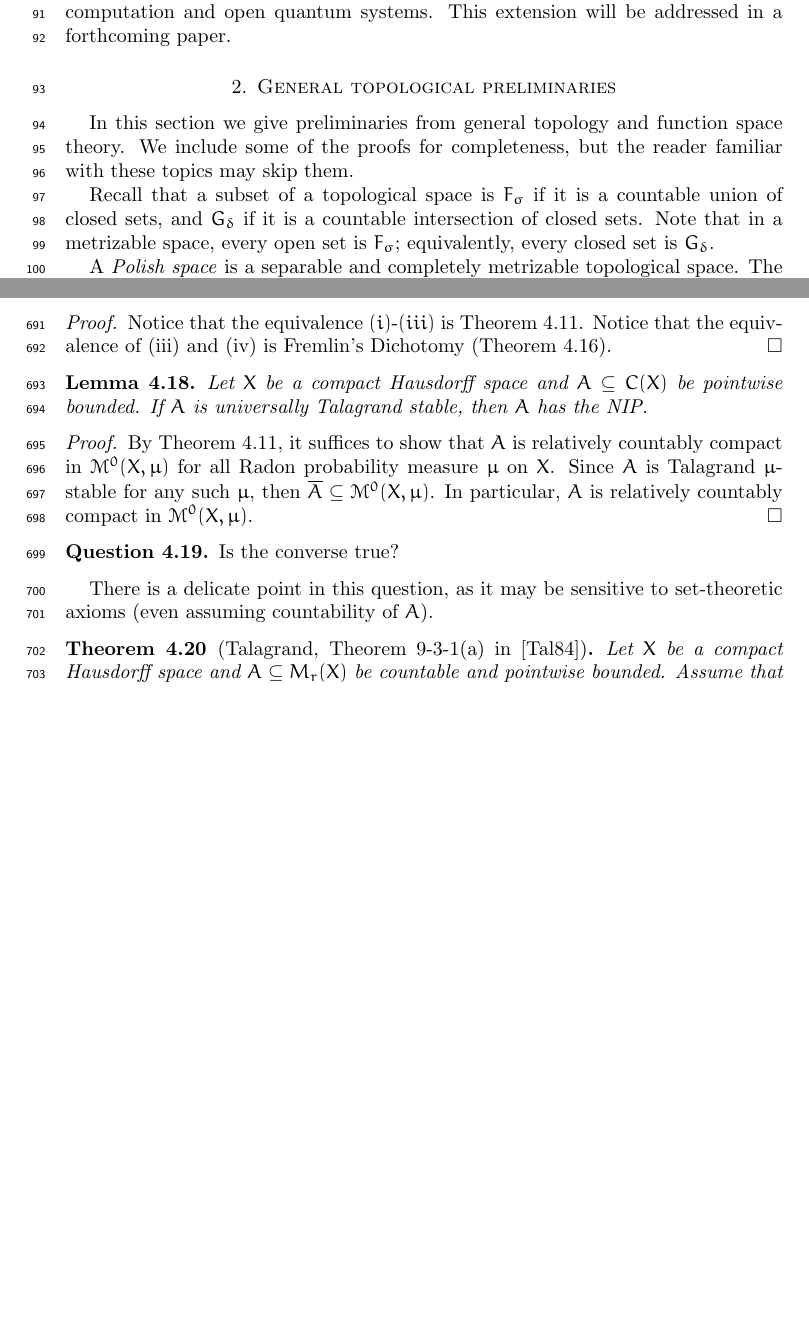
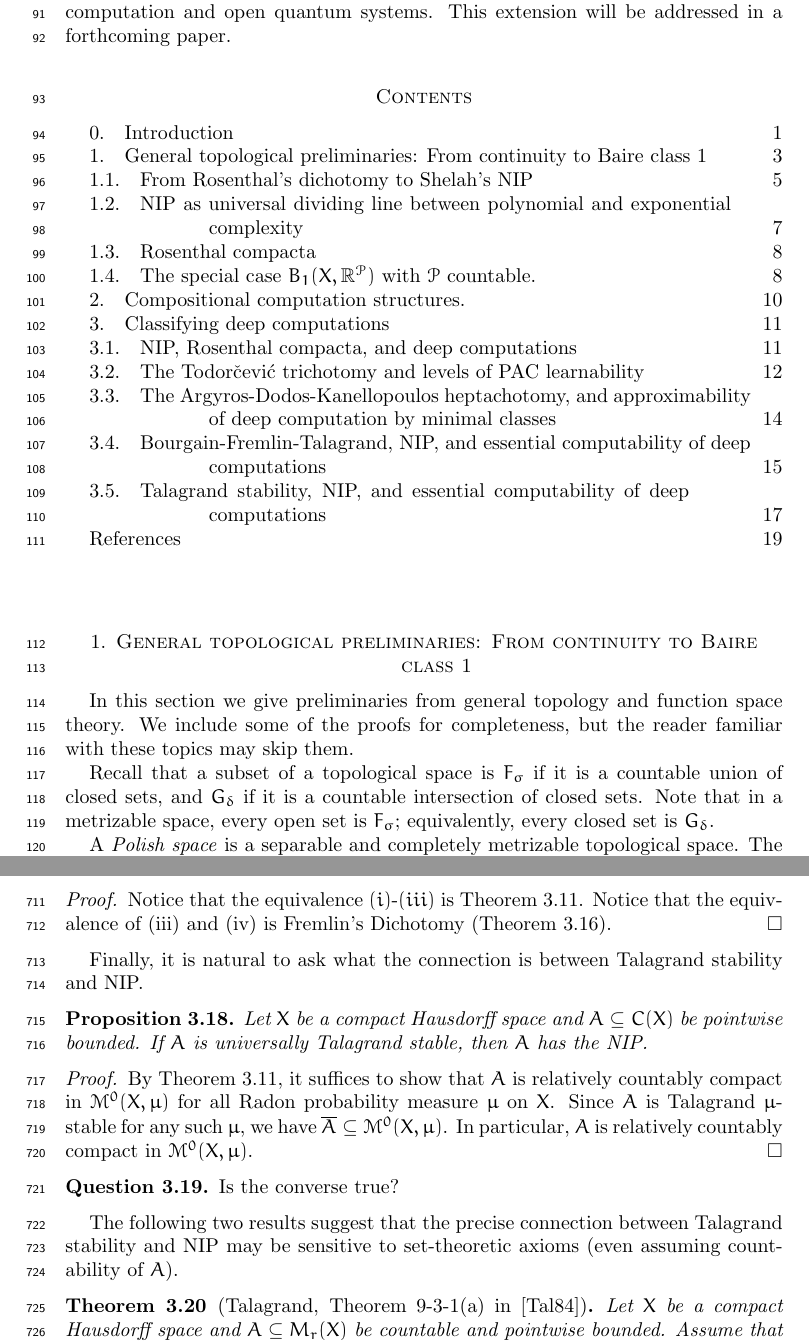
Before and after one commit to tonamatos/DeepComputationsNIP, a LaTeX paper (main.tex): two parts of pages 3 and 18 of 21 before the commit and two parts of pages 3 and 19 of 21 after it, joined at a grey line, cut so that both start at the same text, the shorter picture padded with empty space. Compiled offline with pdfLaTeX.

Commit message:
Commented out the appendix and tewaked the section titles

```diff
--- a/main.tex
+++ b/main.tex
@@ -114,6 +116,8 @@ We believe that the results presented in this paper show practitioners of comput
 
 
 Throughout the paper, we focus on classical computation; however, by refining the model-theoretic tools, the results presented here can be extended to quantum computation and open quantum systems. This extension will be addressed in a forthcoming paper.
+
+\tableofcontents
 
 \begin{comment}
 
@@ -149,7 +153,7 @@ In this work, we study the corresponding notions of NIP (and hence PAC-learnabil
 
 \end{comment}
 
-\section{General topological preliminaries}
+\section{General topological preliminaries: From continuity to Baire class 1}
 \label{sec:prelim}
 
 In this section we give preliminaries from general topology and function space theory. We include some of the proofs for completeness, but the reader familiar with these topics may skip them.
@@ -278,7 +282,7 @@ To summarize, the particular case of Theorem~\ref{BFT} when for $X$ compact can
 The Independence Property was first isolated by Saharon Shelah in model theory as a dividing line between theories whose models are ``tame'' (corresponding to NIP) theories of models are ``wild" (corresponding to IP). See~\cite[Definition 4.1]{Shelah:1971},\cite{Shelah:1990}.
 
 
-\subsection{NIP as universal polynomial vs exponential dividing line}
+\subsection{NIP as universal dividing line between polynomial and exponential complexity}
 
 The particular case of the BSF Dichotomy (Theorem~\ref{BFT}) when $A$ consists of $\{0,1\}$-valued (i.e., $\{\text{Yes},\text{No}\}$-valued) strings was discovered independently, around 1971-1972 in many foundational contexts related to polynomial (``tame") vs exponential (``wild'') complexity:  In model theory, by Saharon Shelah~\cite{Shelah:1971},\cite{Shelah:1990},in  combinatorics, by Norbert Sauer~\cite{Sauer:1972},  and Shelah~\cite{Shelah:1972,Shelah:1990}, and in statistical learning, by Vladimir Vapnik and Alexey Chervonenkis~\cite{Vapnik-Chervonenkis:1971, Vapnik-Chervonenkis:1974}.
 
@@ -449,7 +453,7 @@ A collection $R$ of sizers is called \emph{exhaustive} if $\mathcal{L}_{sh}=\big
 
 \section{Classifying deep computations}
 
-\subsection{NIP and Baire-1 definability of deep computations}
+\subsection{NIP, Rosenthal compacta, and deep computations}
 
 Under what conditions are deep computations Baire class 1, and thus well-behaved according to our framework, on type-shards? The followiing Theorem says that, under the assumption that $\mathcal{P}$ is countable, the space of deep computations is a Rosenthal compactum (when restricted to shards) if and only if the set of computations has the NIP, feature by feature. Hence, we can import the theory of Rosenthal compacta into this framework of deep computations.
 
@@ -734,19 +742,21 @@ The preceding lemma can be considered as a measure-theoretic version of Rosentha
     Notice that the equivalence $(i)$-$(iii)$ is Theorem \ref{BFT-2F}. Notice that the equivalence of (iii) and (iv) is Fremlin's Dichotomy (Theorem~\ref{T:Fremlins dichotomy}).
 \end{proof}
 
-\begin{lem}
+Finally, it is natural to ask what the connection is between Talagrand stability and NIP.
+
+\begin{prop}
     Let $X$ be a compact Hausdorff space and $A\subseteq C(X)$ be pointwise bounded. If $A$ is universally Talagrand stable, then $A$ has the NIP.
-\end{lem}
+\end{prop}
 
 \begin{proof}
-    By Theorem \ref{BFT-2F}, it suffices to show that $A$ is relatively countably compact in $\mathscr{M}^0(X,\mu)$ for all Radon probability measure $\mu$ on $X$. Since $A$ is Talagrand $\mu$-stable for any such $\mu$, then $\overline{A}\subseteq\mathscr{M}^0(X,\mu)$. In particular, $A$ is relatively countably compact in $\mathscr{M}^0(X,\mu)$.
+    By Theorem \ref{BFT-2F}, it suffices to show that $A$ is relatively countably compact in $\mathscr{M}^0(X,\mu)$ for all Radon probability measure $\mu$ on $X$. Since $A$ is Talagrand $\mu$-stable for any such $\mu$, we have $\overline{A}\subseteq\mathscr{M}^0(X,\mu)$. In particular, $A$ is relatively countably compact in $\mathscr{M}^0(X,\mu)$.
 \end{proof}
 
 \begin{question}
     Is the converse true?
 \end{question}
 
-There is a delicate point in this question, as it may be sensitive to set-theoretic axioms (even assuming countability of $A$).
+The following two results suggest that the precise connection between Talagrand stability and NIP may be sensitive to set-theoretic axioms (even assuming countability of $A$).
 
 \begin{thm}[Talagrand, Theorem 9-3-1(a) in \cite{talagrand1984pettis}]
     Let $X$ be a compact Hausdorff space and $A\subseteq M_r(X)$ be countable and pointwise bounded. Assume that $[0,1]$ is not the union of $<\mathfrak{c}$ closed measure zero sets. If $A$ has the NIP, then $A$ is universally Talagrand stable.
```
Also changed, not shown: main.pdf, main.tex (20 more changed lines), 5 other files.
